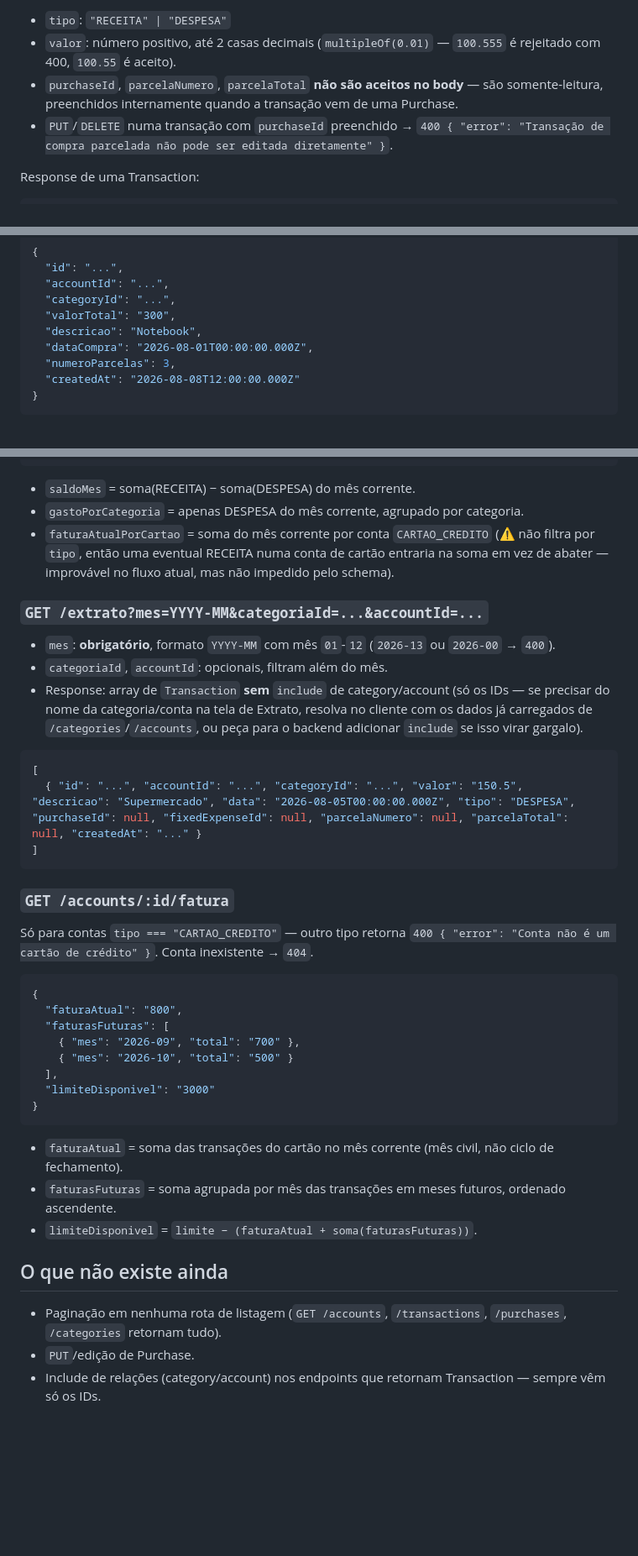
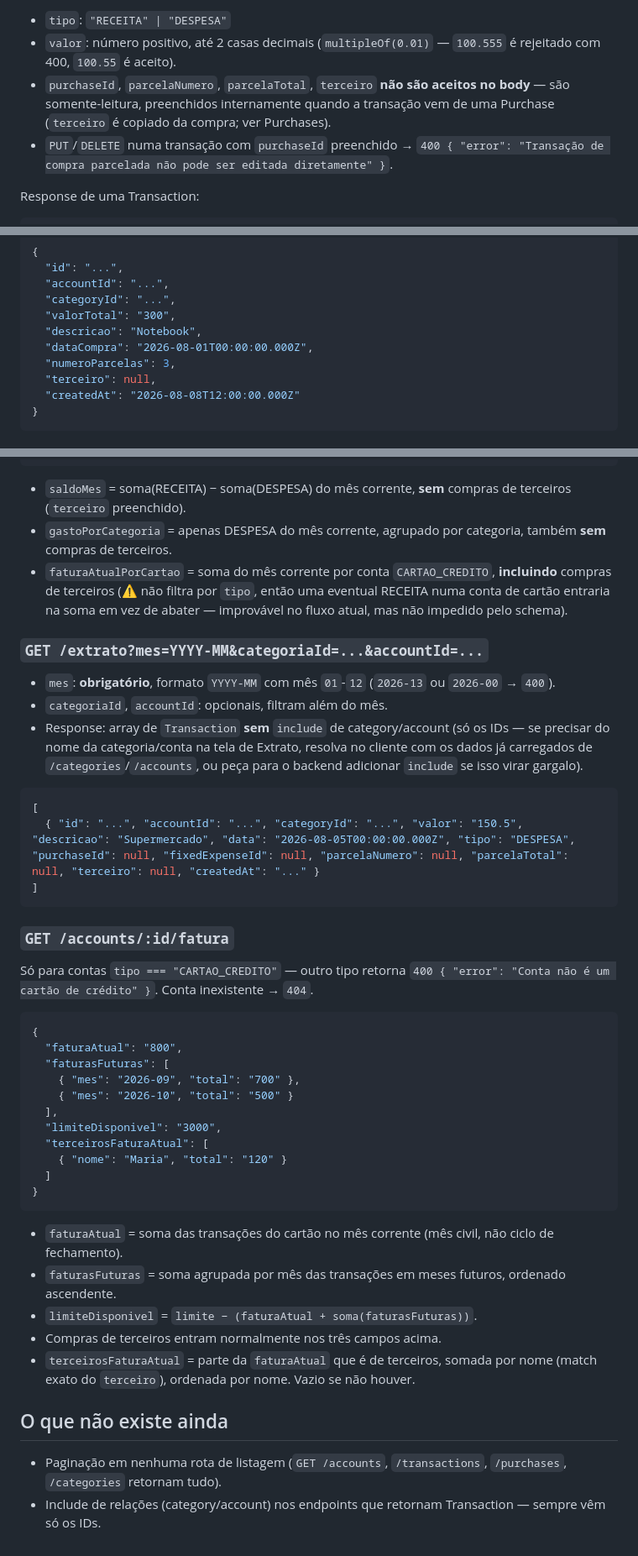
Before and after one commit to andreydantasvf/meu-dinheirinho, a Markdown page: docs/api.md, 3 parts joined by grey strips. Shown at 84% size. Drawn GitHub-style; blank space fills up the shorter version.

Commit message:
docs: compras de terceiros (api, arquitetura, spec)
Também corrige o api.md, que dizia não existir PUT /purchases.

Co-Authored-By: Claude Opus 5.5 <noreply@anthropic.com>

````diff
--- a/docs/api.md
+++ b/docs/api.md
@@ -129,7 +129,7 @@ CRUD completo, **exceto** para transações que pertencem a uma Purchase (compra
 
 - `tipo`: `"RECEITA" | "DESPESA"`
 - `valor`: número positivo, até 2 casas decimais (`multipleOf(0.01)` — `100.555` é rejeitado com 400, `100.55` é aceito).
-- `purchaseId`, `parcelaNumero`, `parcelaTotal` **não são aceitos no body** — são somente-leitura, preenchidos internamente quando a transação vem de uma Purchase.
+- `purchaseId`, `parcelaNumero`, `parcelaTotal`, `terceiro` **não são aceitos no body** — são somente-leitura, preenchidos internamente quando a transação vem de uma Purchase (`terceiro` é copiado da compra; ver Purchases).
 - `PUT`/`DELETE` numa transação com `purchaseId` preenchido → `400 { "error": "Transação de compra parcelada não pode ser editada diretamente" }`.
 
 Response de uma Transaction:
@@ -180,6 +183,7 @@ Response de `POST /purchases` (a Purchase criada, não as transações — use `
   "descricao": "Notebook",
   "dataCompra": "2026-08-01T00:00:00.000Z",
   "numeroParcelas": 3,
+  "terceiro": null,
   "createdAt": "2026-08-08T12:00:00.000Z"
 }
 ```
@@ -292,9 +296,9 @@ Agrega **todas as contas** para o mês informado (calendário, não ciclo de fat
   ]
 }
 ```
-- `saldoMes` = soma(RECEITA) − soma(DESPESA) do mês corrente.
-- `gastoPorCategoria` = apenas DESPESA do mês corrente, agrupado por categoria.
-- `faturaAtualPorCartao` = soma do mês corrente por conta `CARTAO_CREDITO` (⚠️ não filtra por `tipo`, então uma eventual RECEITA numa conta de cartão entraria na soma em vez de abater — improvável no fluxo atual, mas não impedido pelo schema).
+- `saldoMes` = soma(RECEITA) − soma(DESPESA) do mês corrente, **sem** compras de terceiros (`terceiro` preenchido).
+- `gastoPorCategoria` = apenas DESPESA do mês corrente, agrupado por categoria, também **sem** compras de terceiros.
+- `faturaAtualPorCartao` = soma do mês corrente por conta `CARTAO_CREDITO`, **incluindo** compras de terceiros (⚠️ não filtra por `tipo`, então uma eventual RECEITA numa conta de cartão entraria na soma em vez de abater — improvável no fluxo atual, mas não impedido pelo schema).
 
 ### `GET /extrato?mes=YYYY-MM&categoriaId=...&accountId=...`
 
@@ -304,7 +308,7 @@ Agrega **todas as contas** para o mês informado (calendário, não ciclo de fat
 
 ```json
 [
-  { "id": "...", "accountId": "...", "categoryId": "...", "valor": "150.5", "descricao": "Supermercado", "data": "2026-08-05T00:00:00.000Z", "tipo": "DESPESA", "purchaseId": null, "fixedExpenseId": null, "parcelaNumero": null, "parcelaTotal": null, "createdAt": "..." }
+  { "id": "...", "accountId": "...", "categoryId": "...", "valor": "150.5", "descricao": "Supermercado", "data": "2026-08-05T00:00:00.000Z", "tipo": "DESPESA", "purchaseId": null, "fixedExpenseId": null, "parcelaNumero": null, "parcelaTotal": null, "terceiro": null, "createdAt": "..." }
 ]
 ```
 
@@ -319,15 +323,19 @@ Só para contas `tipo === "CARTAO_CREDITO"` — outro tipo retorna `400 { "error
     { "mes": "2026-09", "total": "700" },
     { "mes": "2026-10", "total": "500" }
   ],
-  "limiteDisponivel": "3000"
+  "limiteDisponivel": "3000",
+  "terceirosFaturaAtual": [
+    { "nome": "Maria", "total": "120" }
+  ]
 }
 ```
 - `faturaAtual` = soma das transações do cartão no mês corrente (mês civil, não ciclo de fechamento).
 - `faturasFuturas` = soma agrupada por mês das transações em meses futuros, ordenado ascendente.
 - `limiteDisponivel` = `limite − (faturaAtual + soma(faturasFuturas))`.
+- Compras de terceiros entram normalmente nos três campos acima.
+- `terceirosFaturaAtual` = parte da `faturaAtual` que é de terceiros, somada por nome (match exato do `terceiro`), ordenada por nome. Vazio se não houver.
 
 ## O que não existe ainda
 
 - Paginação em nenhuma rota de listagem (`GET /accounts`, `/transactions`, `/purchases`, `/categories` retornam tudo).
-- `PUT`/edição de Purchase.
 - Include de relações (category/account) nos endpoints que retornam Transaction — sempre vêm só os IDs.
````
Also changed, not shown: other parts of docs/api.md (+5 -2 lines), docs/architecture.md (+4 -0 lines), docs/mvp-spec.md (+3 -1 lines).
